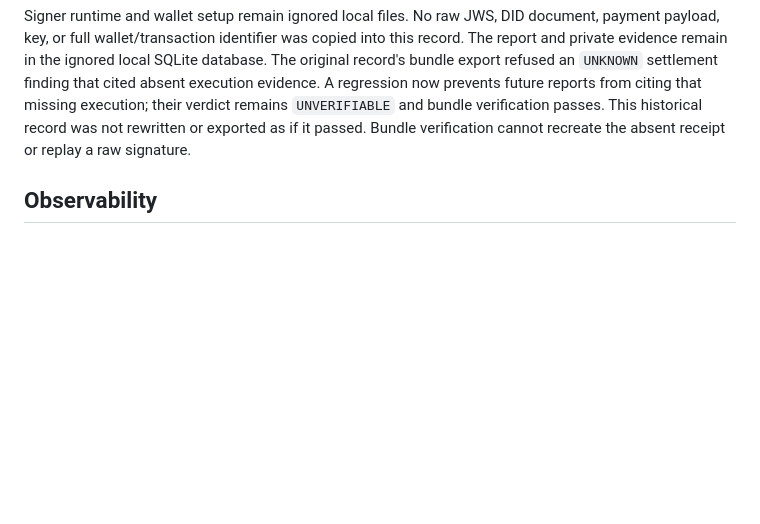
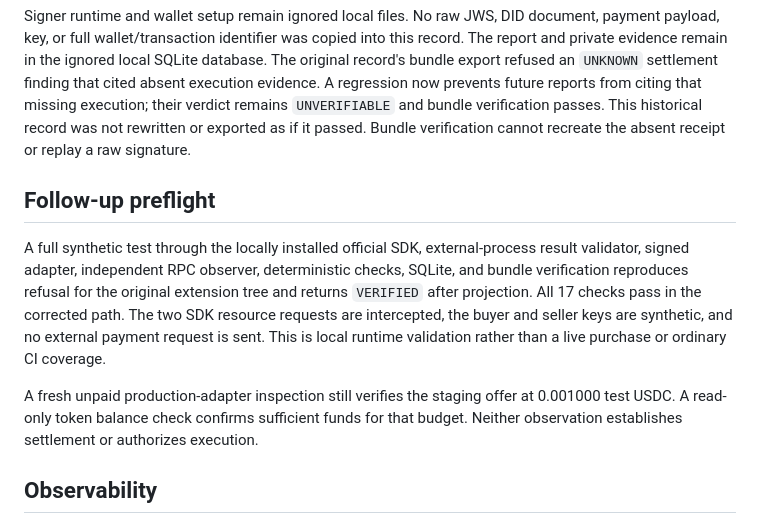
Before and after one commit to ibrahim1023/SettleDiff, a Markdown page: docs/testing/signed-x402-attempt-2026-10-14.md, the part around the change. Drawn GitHub-style; blank space fills up the shorter version.

Commit message:
docs(x402): record corrected SDK pipeline verification

```diff
--- a/docs/testing/signed-x402-attempt-2026-10-14.md
+++ b/docs/testing/signed-x402-attempt-2026-10-14.md
@@ -51,6 +51,20 @@ verification passes. This historical record was not rewritten or exported as if
 it passed. Bundle verification cannot recreate the absent receipt or replay a raw
 signature.
 
+## Follow-up preflight
+
+A full synthetic test through the locally installed official SDK, external-process
+result validator, signed adapter, independent RPC observer, deterministic checks,
+SQLite, and bundle verification reproduces refusal for the original extension
+tree and returns `VERIFIED` after projection. All 17 checks pass in the corrected
+path. The two SDK resource requests are intercepted, the buyer and seller keys
+are synthetic, and no external payment request is sent. This is local runtime
+validation rather than a live purchase or ordinary CI coverage.
+
+A fresh unpaid production-adapter inspection still verifies the staging offer at
+0.001000 test USDC. A read-only token balance check confirms sufficient funds for
+that budget. Neither observation establishes settlement or authorizes execution.
+
 ## Observability
 
 The live command required authenticated OTLP configuration and emitted redacted
```
